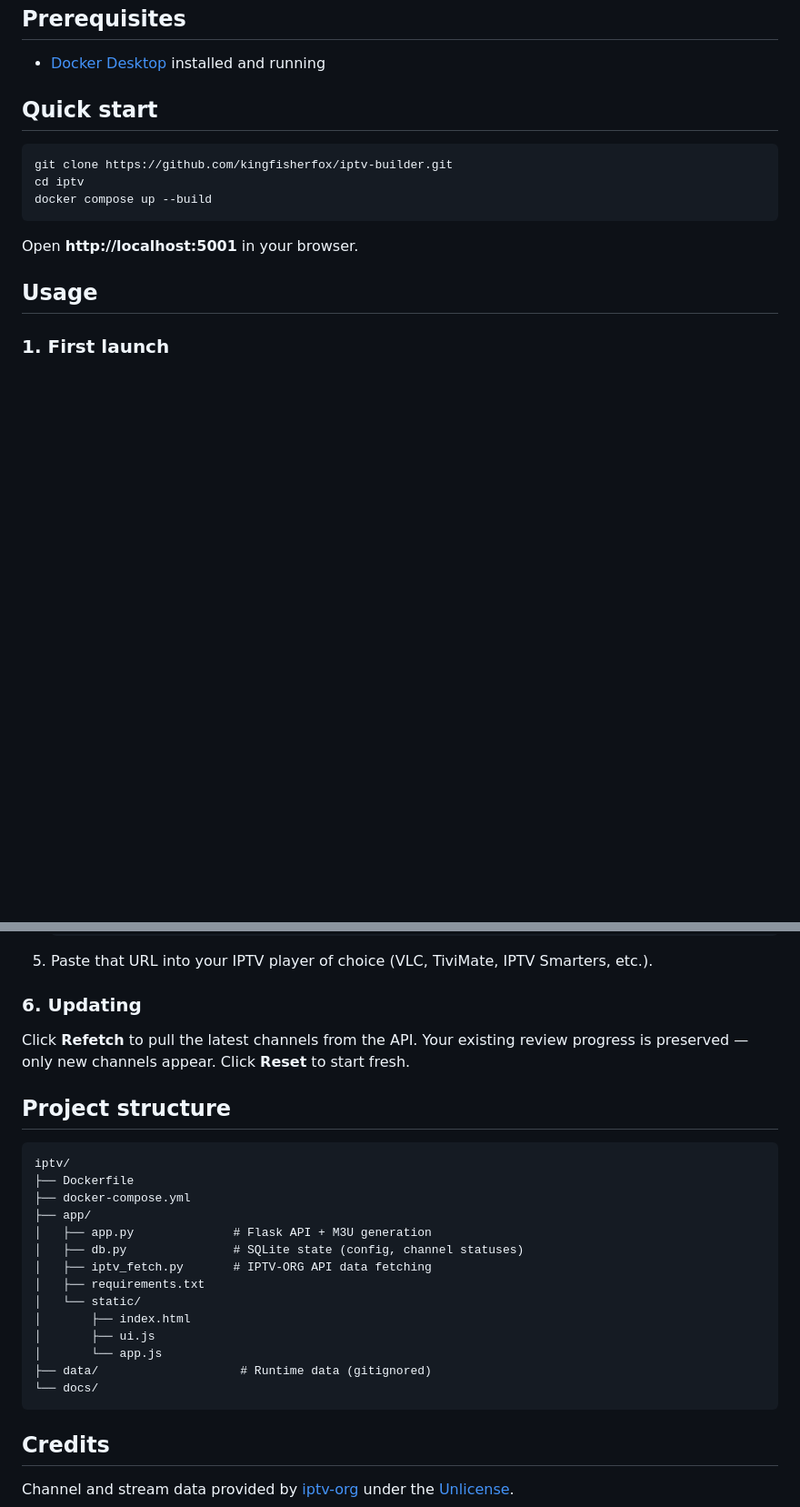
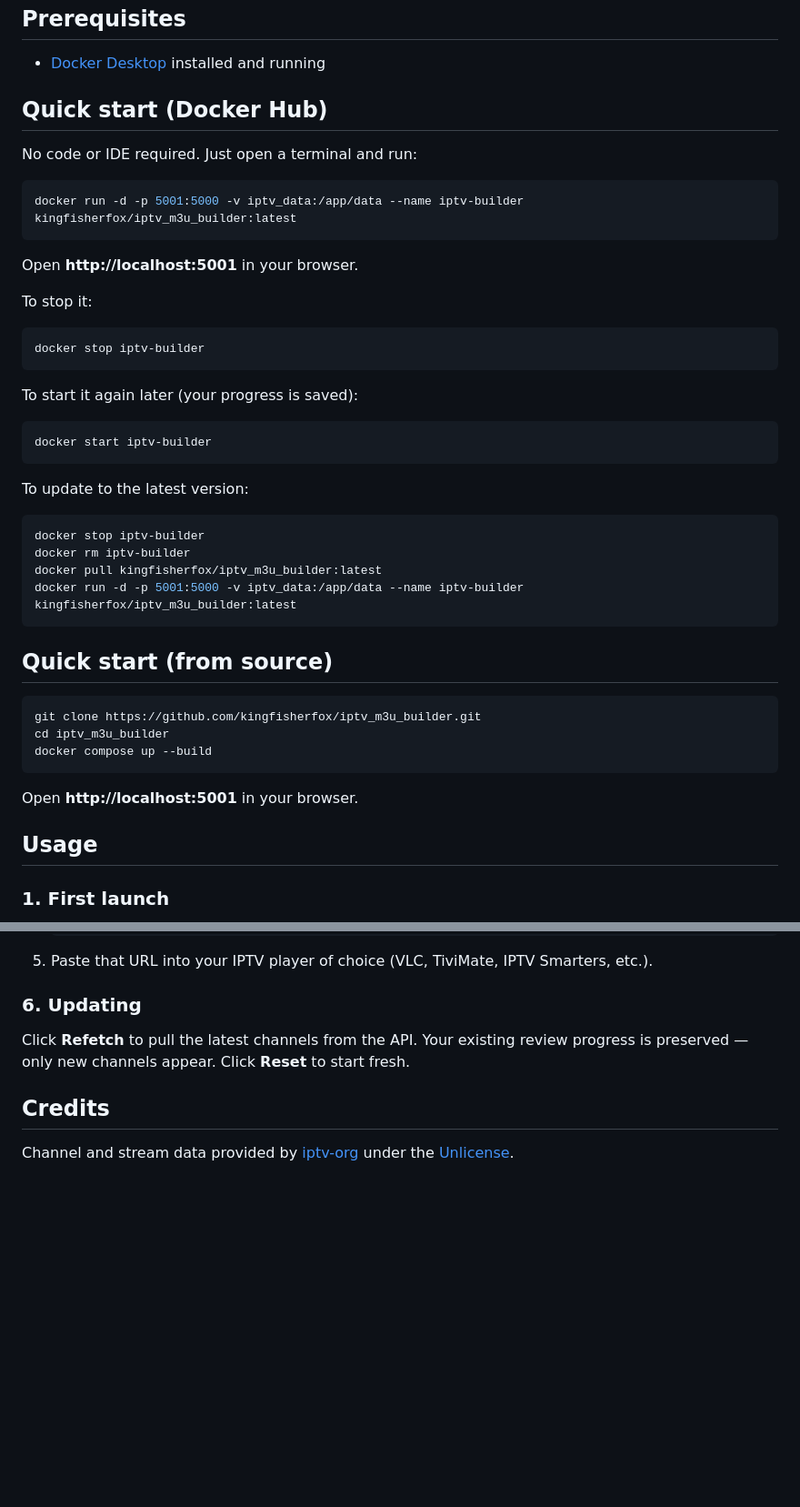
Before and after one commit to kingfisherfox/iptv-builder, a Markdown page: README.md, 2 parts joined by grey strips. Shown at 91% size. Rendered like a GitHub page; blank space fills up the shorter version.

Commit message:
added docker tag for docker hub

````diff
--- a/README.md
+++ b/README.md
@@ -15,11 +15,42 @@ A Docker-based web app for building custom M3U playlists from the [iptv-org](htt
 
 - [Docker Desktop](https://www.docker.com/products/docker-desktop/) installed and running
 
-## Quick start
+## Quick start (Docker Hub)
+
+No code or IDE required. Just open a terminal and run:
 
 ```bash
-git clone https://github.com/kingfisherfox/iptv-builder.git
-cd iptv
+docker run -d -p 5001:5000 -v iptv_data:/app/data --name iptv-builder kingfisherfox/iptv_m3u_builder:latest
+```
+
+Open **http://localhost:5001** in your browser.
+
+To stop it:
+
+```bash
+docker stop iptv-builder
+```
+
+To start it again later (your progress is saved):
+
+```bash
+docker start iptv-builder
+```
+
+To update to the latest version:
+
+```bash
+docker stop iptv-builder
+docker rm iptv-builder
+docker pull kingfisherfox/iptv_m3u_builder:latest
+docker run -d -p 5001:5000 -v iptv_data:/app/data --name iptv-builder kingfisherfox/iptv_m3u_builder:latest
+```
+
+## Quick start (from source)
+
+```bash
+git clone https://github.com/kingfisherfox/iptv_m3u_builder.git
+cd iptv_m3u_builder
 docker compose up --build
 ```
 
@@ -69,25 +100,6 @@ The easiest way to make your playlist accessible to IPTV players:
 
 Click **Refetch** to pull the latest channels from the API. Your existing review progress is preserved — only new channels appear. Click **Reset** to start fresh.
 
-## Project structure
-
-```
-iptv/
-├── Dockerfile
-├── docker-compose.yml
-├── app/
-│   ├── app.py              # Flask API + M3U generation
-│   ├── db.py               # SQLite state (config, channel statuses)
-│   ├── iptv_fetch.py       # IPTV-ORG API data fetching
-│   ├── requirements.txt
-│   └── static/
-│       ├── index.html
-│       ├── ui.js
-│       └── app.js
-├── data/                    # Runtime data (gitignored)
-└── docs/
-```
-
 ## Credits
 
 Channel and stream data provided by [iptv-org](https://github.com/iptv-org/iptv) under the [Unlicense](https://github.com/iptv-org/iptv/blob/master/LICENSE).
````
